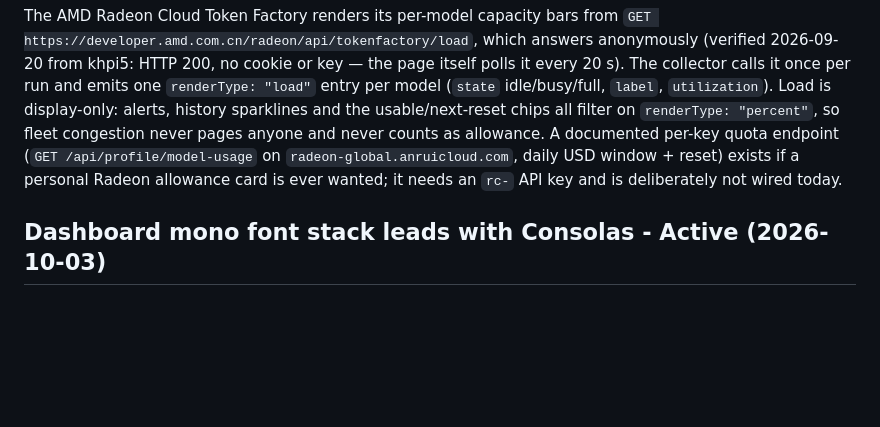
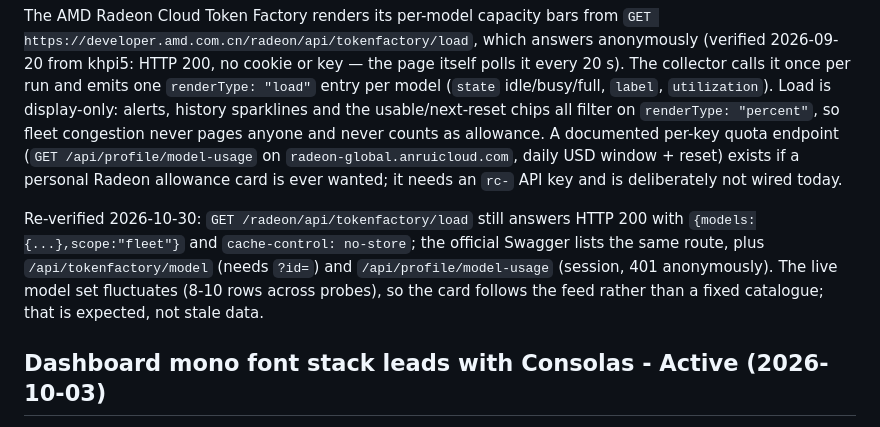
Before and after one commit to davedavedavenm/ai-usage-dashboard, a Markdown page: DECISIONS.md, the part around the change. Rendered like a GitHub page; blank space fills up the shorter version.

Commit message:
docs: re-verify AMD token factory endpoints

```diff
--- a/DECISIONS.md
+++ b/DECISIONS.md
@@ -807,6 +807,13 @@ per-key quota endpoint (`GET /api/profile/model-usage` on
 Radeon allowance card is ever wanted; it needs an `rc-` API key and is
 deliberately not wired today.
 
+Re-verified 2026-10-30: `GET /radeon/api/tokenfactory/load` still answers
+HTTP 200 with `{models:{...},scope:"fleet"}` and `cache-control: no-store`;
+the official Swagger lists the same route, plus `/api/tokenfactory/model`
+(needs `?id=`) and `/api/profile/model-usage` (session, 401 anonymously).
+The live model set fluctuates (8-10 rows across probes), so the card follows
+the feed rather than a fixed catalogue; that is expected, not stale data.
+
 ## Dashboard mono font stack leads with Consolas - Active (2026-10-03)
 
 Every card value (hero %, window tags, reset times, mini labels, state chips,
```
